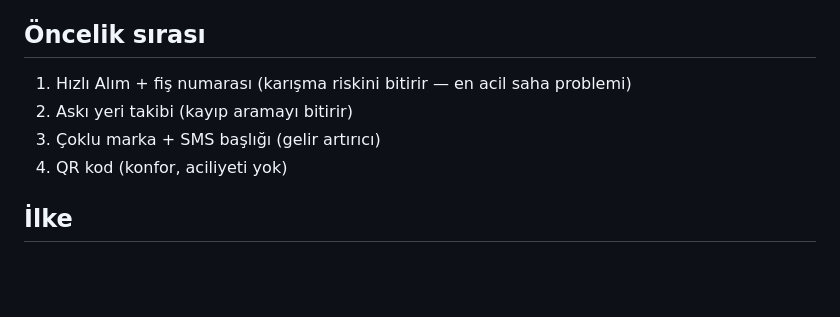
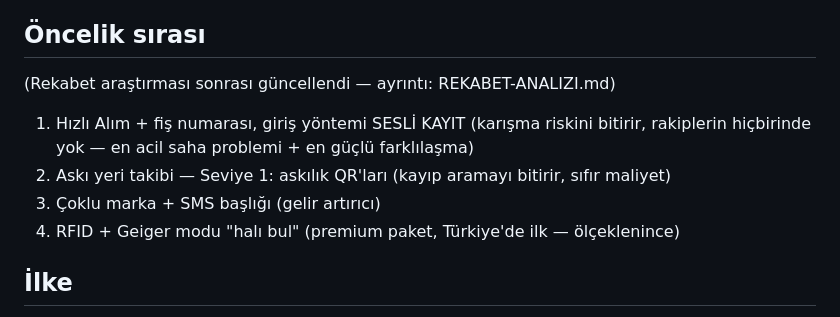
Before and after one commit to ediltokyay/metin2-playcanvas-mmo, a Markdown page: hali-takip/YOL-HARITASI.md, the part around the change. Rendered like a GitHub page; blank space fills up the shorter version.

Commit message:
Rekabet analizi: rakip şablonları, iki boşluk ve 'konuş, tak, geç' çözüm konsepti
Co-authored-by: ediltokyay <ediltokyay@users.noreply.github.com>

```diff
--- a/hali-takip/YOL-HARITASI.md
+++ b/hali-takip/YOL-HARITASI.md
@@ -55,10 +55,13 @@ işletip orada daha yüksek fiyat çalışmak isteniyor.
 
 ## Öncelik sırası
 
-1. Hızlı Alım + fiş numarası (karışma riskini bitirir — en acil saha problemi)
-2. Askı yeri takibi (kayıp aramayı bitirir)
+(Rekabet araştırması sonrası güncellendi — ayrıntı: REKABET-ANALIZI.md)
+
+1. Hızlı Alım + fiş numarası, giriş yöntemi SESLİ KAYIT (karışma riskini bitirir,
+   rakiplerin hiçbirinde yok — en acil saha problemi + en güçlü farklılaşma)
+2. Askı yeri takibi — Seviye 1: askılık QR'ları (kayıp aramayı bitirir, sıfır maliyet)
 3. Çoklu marka + SMS başlığı (gelir artırıcı)
-4. QR kod (konfor, aciliyeti yok)
+4. RFID + Geiger modu "halı bul" (premium paket, Türkiye'de ilk — ölçeklenince)
 
 ## İlke
 
```
Also changed, not shown: hali-takip/REKABET-ANALIZI.md (added, +68 -0 lines).
